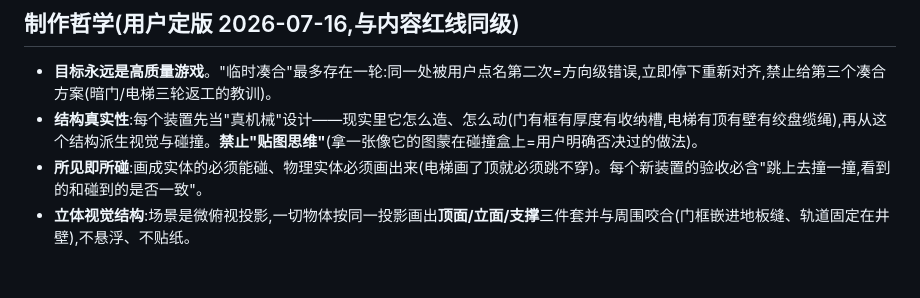
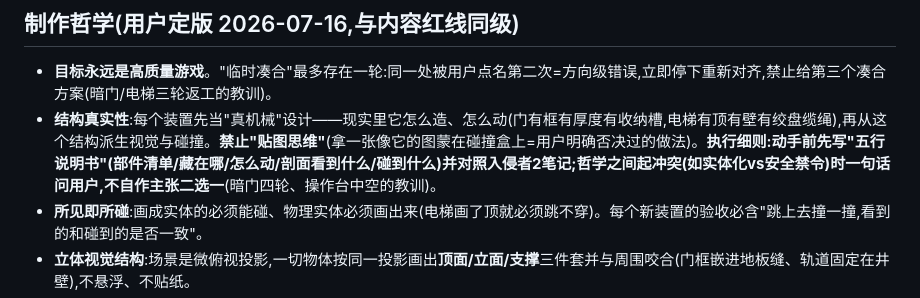
Before and after one commit to jiadazhangment-cell/TimeWarrior-Game, a Markdown page: CLAUDE.md, the part around the change. Rendered like a GitHub page; blank space fills up the shorter version.

Commit message:
深度复盘固化:skill新增I0效率纪律节+测试标准harness;CLAUDE.md结构真实性补执行细则
I0=五行说明书前置(暗门四轮教训)/物理bug列全入口修防线(嵌地四轮教训)/哲学冲突问用户不自作主张(操作台中空教训)/移动实体三防模板/配置改动算落点(炮塔扫门洞教训)/Matter语义先查skill;
harness=tp传送嵌固断言(三轮瞬移假象元凶)/env时钟模式探测(前台泵帧无效)/reset场地复位(测试污染叠加)/测速先查跑道净空(137px/s两小时假bug);CLAUDE.md制作哲学补"五行说明书+冲突必问"细则。

Co-Authored-By: Claude Fable 5 <noreply@anthropic.com>

```diff
--- a/CLAUDE.md
+++ b/CLAUDE.md
@@ -12,7 +12,7 @@
 
 ## 制作哲学(用户定版 2026-07-16,与内容红线同级)
 - **目标永远是高质量游戏**。"临时凑合"最多存在一轮:同一处被用户点名第二次=方向级错误,立即停下重新对齐,禁止给第三个凑合方案(暗门/电梯三轮返工的教训)。
-- **结构真实性**:每个装置先当"真机械"设计——现实里它怎么造、怎么动(门有框有厚度有收纳槽,电梯有顶有壁有绞盘缆绳),再从这个结构派生视觉与碰撞。**禁止"贴图思维"**(拿一张像它的图蒙在碰撞盒上=用户明确否决过的做法)。
+- **结构真实性**:每个装置先当"真机械"设计——现实里它怎么造、怎么动(门有框有厚度有收纳槽,电梯有顶有壁有绞盘缆绳),再从这个结构派生视觉与碰撞。**禁止"贴图思维"**(拿一张像它的图蒙在碰撞盒上=用户明确否决过的做法)。**执行细则:动手前先写"五行说明书"(部件清单/藏在哪/怎么动/剖面看到什么/碰到什么)并对照入侵者2笔记;哲学之间起冲突(如实体化vs安全禁令)时一句话问用户,不自作主张二选一**(暗门四轮、操作台中空的教训)。
 - **所见即所碰**:画成实体的必须能碰、物理实体必须画出来(电梯画了顶就必须跳不穿)。每个新装置的验收必含"跳上去撞一撞,看到的和碰到的是否一致"。
 - **立体视觉结构**:场景是微俯视投影,一切物体按同一投影画出**顶面/立面/支撑**三件套并与周围咬合(门框嵌进地板缝、轨道固定在井壁),不悬浮、不贴纸。
 - **对标法**:新装置/敌人/手感先看《入侵者2》同类怎么做(本地分析台 tmp-cuts/pb2/ + JPEXS 资源库 ffdec-test/),吃透"为什么好"再动手;它的底座=魔改Box2D全物理世界,我们不复制底座,移植语法(结构/前摇/形体状态/道具武器化)。
```
Also changed, not shown: 1 other file.
